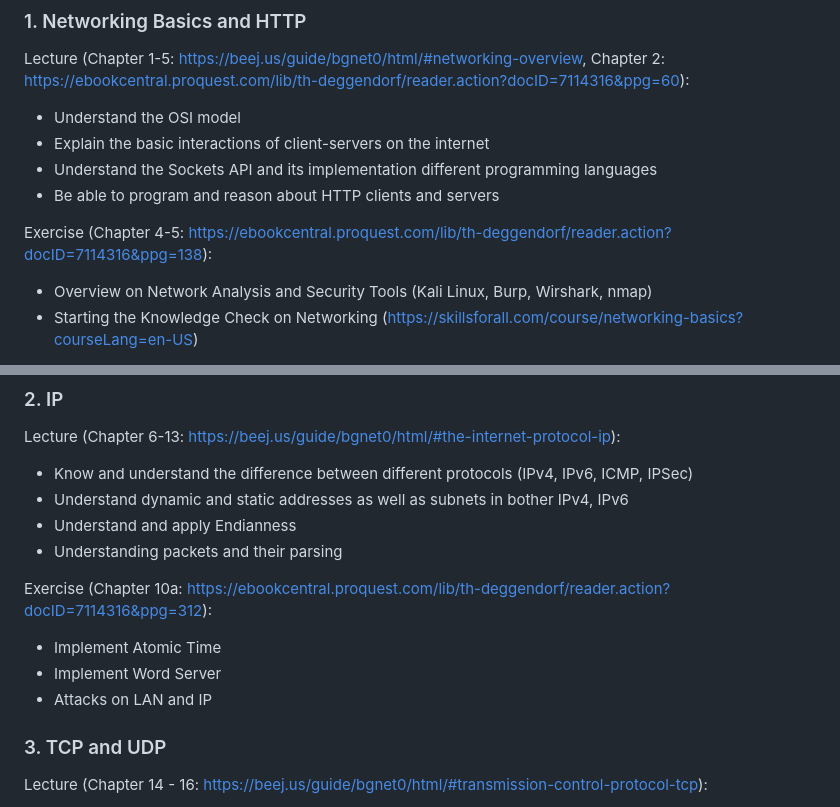
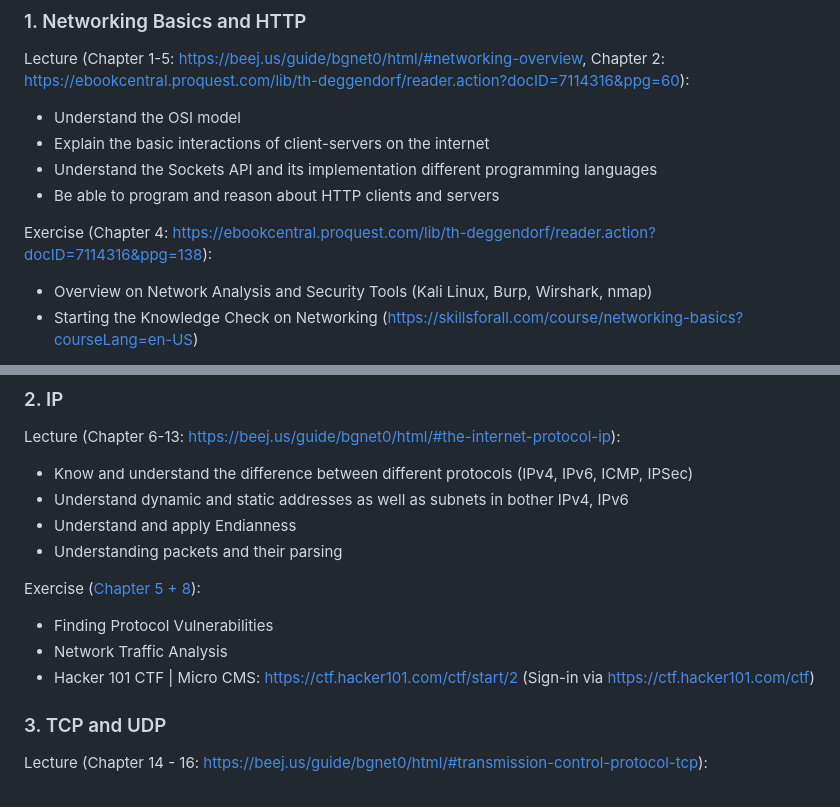
Before and after one commit to dominikb1888/FOHI, a Markdown page: README.md, 2 parts joined by grey strips. Rendered like a GitHub page.

```diff
--- a/README.md
+++ b/README.md
@@ -79,7 +79,7 @@ Lecture (Chapter 1-5: https://beej.us/guide/bgnet0/html/#networking-overview, Ch
 - Understand the Sockets API and its implementation different programming languages
 - Be able to program and reason about HTTP clients and servers
 
-Exercise (Chapter 4-5: https://ebookcentral.proquest.com/lib/th-deggendorf/reader.action?docID=7114316&ppg=138):
+Exercise (Chapter 4: https://ebookcentral.proquest.com/lib/th-deggendorf/reader.action?docID=7114316&ppg=138):
 - Overview on Network Analysis and Security Tools (Kali Linux, Burp, Wirshark, nmap)
 - Starting the Knowledge Check on Networking (https://skillsforall.com/course/networking-basics?courseLang=en-US)
 
@@ -95,10 +95,10 @@ Lecture (Chapter 6-13: https://beej.us/guide/bgnet0/html/#the-internet-protocol-
 - Understand and apply Endianness
 - Understanding packets and their parsing
 
-Exercise (Chapter 10a: https://ebookcentral.proquest.com/lib/th-deggendorf/reader.action?docID=7114316&ppg=312):
-- Implement Atomic Time
-- Implement Word Server
-- Attacks on LAN and IP
+Exercise ([Chapter 5 + 8](https://ebookcentral.proquest.com/lib/th-deggendorf/reader.action?docID=7114316&ppg=246)):
+- Finding Protocol Vulnerabilities
+- Network Traffic Analysis
+- Hacker 101 CTF |  Micro CMS: https://ctf.hacker101.com/ctf/start/2 (Sign-in via https://ctf.hacker101.com/ctf)
 
 
 ### 3. TCP and UDP
```
